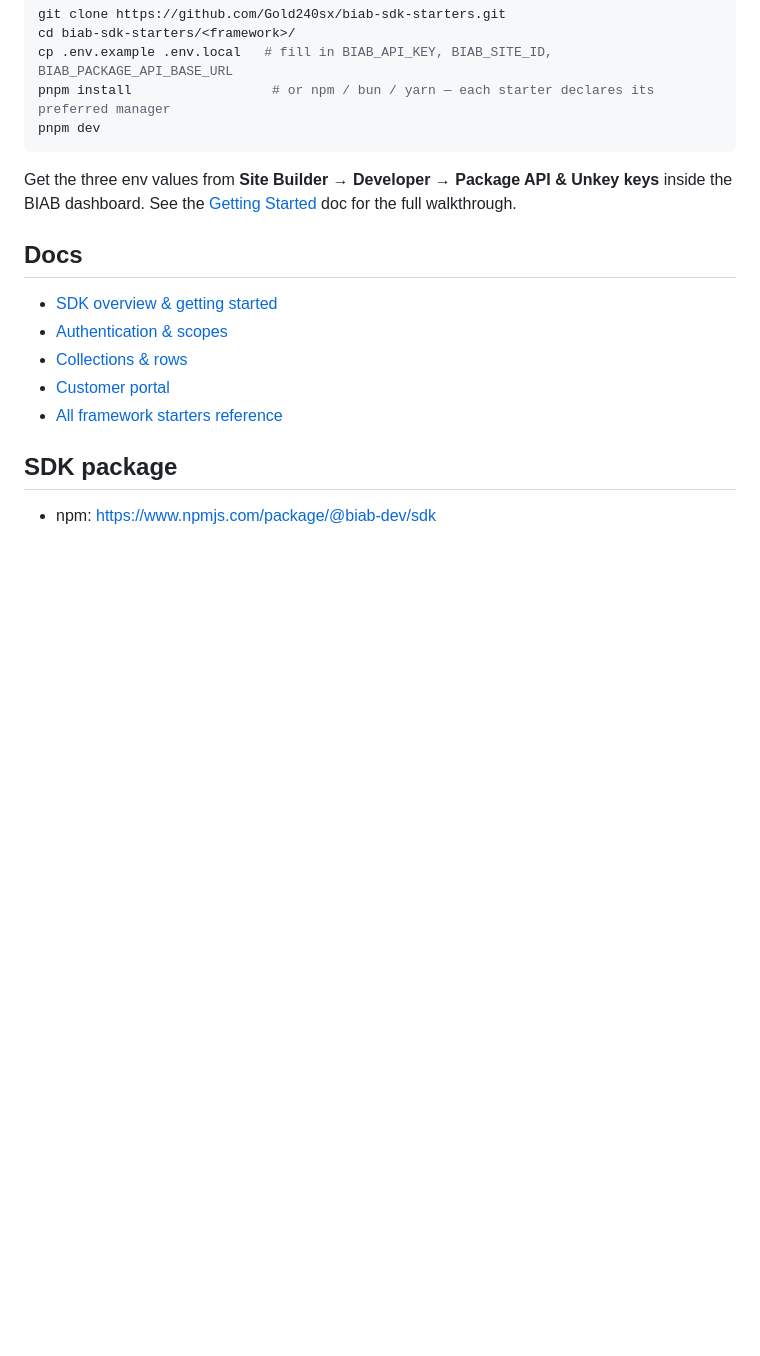
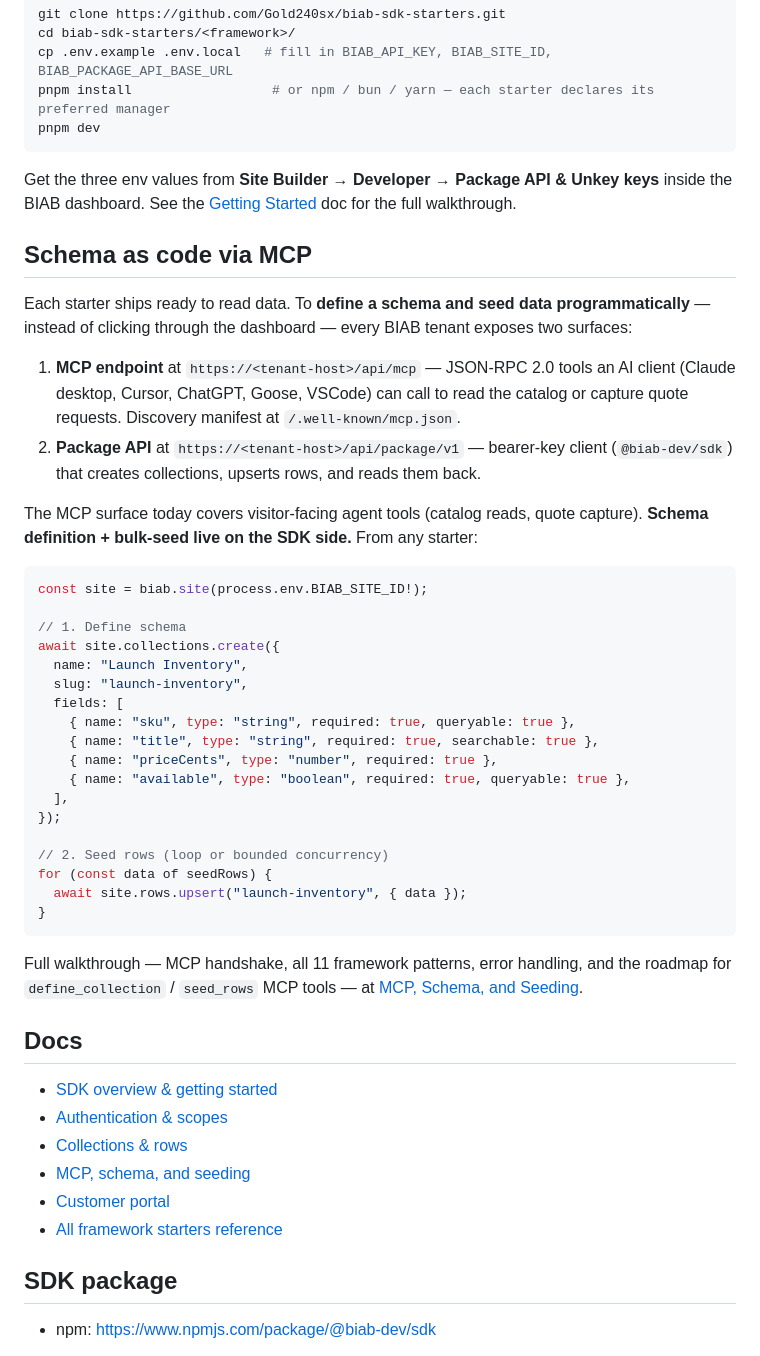
Before and after one commit to Gold240sx/biab-sdk-starters, a Markdown page: README.md, the part around the change. Drawn GitHub-style; blank space fills up the shorter version.

Commit message:
README: add "Schema as code via MCP" section
Explains the two tenant-facing surfaces (MCP endpoint + Package API),
shows the 5-line schema-define + row-seed flow from the SDK, and links
to the new mcp-schema-and-seeding doc page for the full walkthrough.

````diff
--- a/README.md
+++ b/README.md
@@ -37,11 +37,44 @@ pnpm dev
 
 Get the three env values from **Site Builder → Developer → Package API & Unkey keys** inside the BIAB dashboard. See the [Getting Started](https://biab-dev-docs.vercel.app/docs/getting-started) doc for the full walkthrough.
 
+## Schema as code via MCP
+
+Each starter ships ready to read data. To **define a schema and seed data programmatically** — instead of clicking through the dashboard — every BIAB tenant exposes two surfaces:
+
+1. **MCP endpoint** at `https://<tenant-host>/api/mcp` — JSON-RPC 2.0 tools an AI client (Claude desktop, Cursor, ChatGPT, Goose, VSCode) can call to read the catalog or capture quote requests. Discovery manifest at `/.well-known/mcp.json`.
+2. **Package API** at `https://<tenant-host>/api/package/v1` — bearer-key client (`@biab-dev/sdk`) that creates collections, upserts rows, and reads them back.
+
+The MCP surface today covers visitor-facing agent tools (catalog reads, quote capture). **Schema definition + bulk-seed live on the SDK side.** From any starter:
+
+```ts
+const site = biab.site(process.env.BIAB_SITE_ID!);
+
+// 1. Define schema
+await site.collections.create({
+  name: "Launch Inventory",
+  slug: "launch-inventory",
+  fields: [
+    { name: "sku", type: "string", required: true, queryable: true },
+    { name: "title", type: "string", required: true, searchable: true },
+    { name: "priceCents", type: "number", required: true },
+    { name: "available", type: "boolean", required: true, queryable: true },
+  ],
+});
+
+// 2. Seed rows (loop or bounded concurrency)
+for (const data of seedRows) {
+  await site.rows.upsert("launch-inventory", { data });
+}
+```
+
+Full walkthrough — MCP handshake, all 11 framework patterns, error handling, and the roadmap for `define_collection` / `seed_rows` MCP tools — at [MCP, Schema, and Seeding](https://biab-dev-docs.vercel.app/docs/mcp-schema-and-seeding).
+
 ## Docs
 
 - [SDK overview & getting started](https://biab-dev-docs.vercel.app/docs/getting-started)
 - [Authentication & scopes](https://biab-dev-docs.vercel.app/docs/authentication-and-scopes)
 - [Collections & rows](https://biab-dev-docs.vercel.app/docs/collections-and-rows)
+- [MCP, schema, and seeding](https://biab-dev-docs.vercel.app/docs/mcp-schema-and-seeding)
 - [Customer portal](https://biab-dev-docs.vercel.app/docs/customer-portal)
 - [All framework starters reference](https://biab-dev-docs.vercel.app/docs/starter-templates)
 
````
